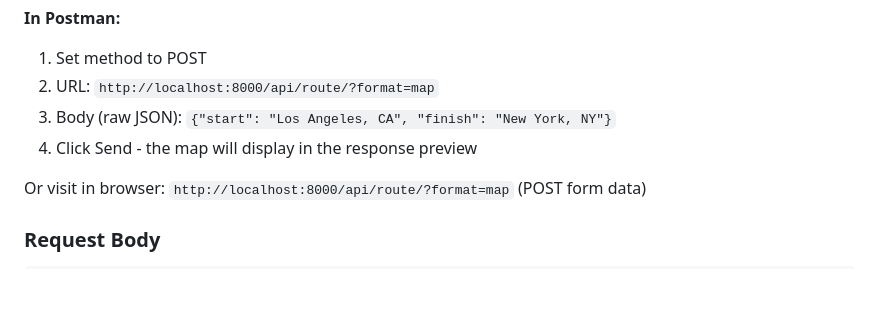
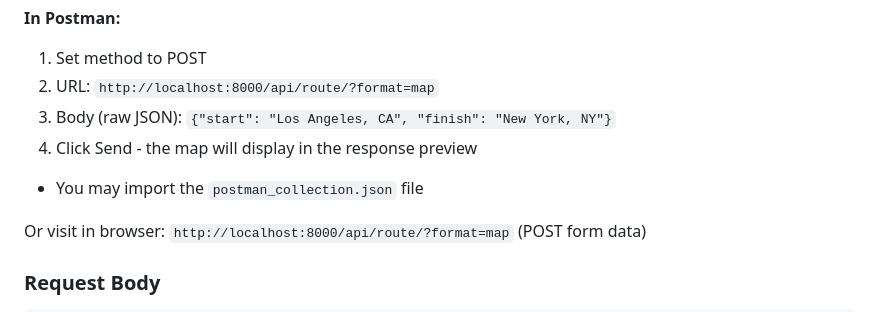
Before and after one commit to Jaye-python/truckstop-route-optimizer, a Markdown page: README.md, the part around the change. GitHub-like rendering; blank space fills up the shorter version.

```diff
--- a/README.md
+++ b/README.md
@@ -145,6 +145,8 @@ curl -X POST "http://localhost:8000/api/route/?format=map" \
 3. Body (raw JSON): `{"start": "Los Angeles, CA", "finish": "New York, NY"}`
 4. Click Send - the map will display in the response preview
 
+- You may import the `postman_collection.json` file
+
 Or visit in browser: `http://localhost:8000/api/route/?format=map` (POST form data)
 
 ### Request Body
```
